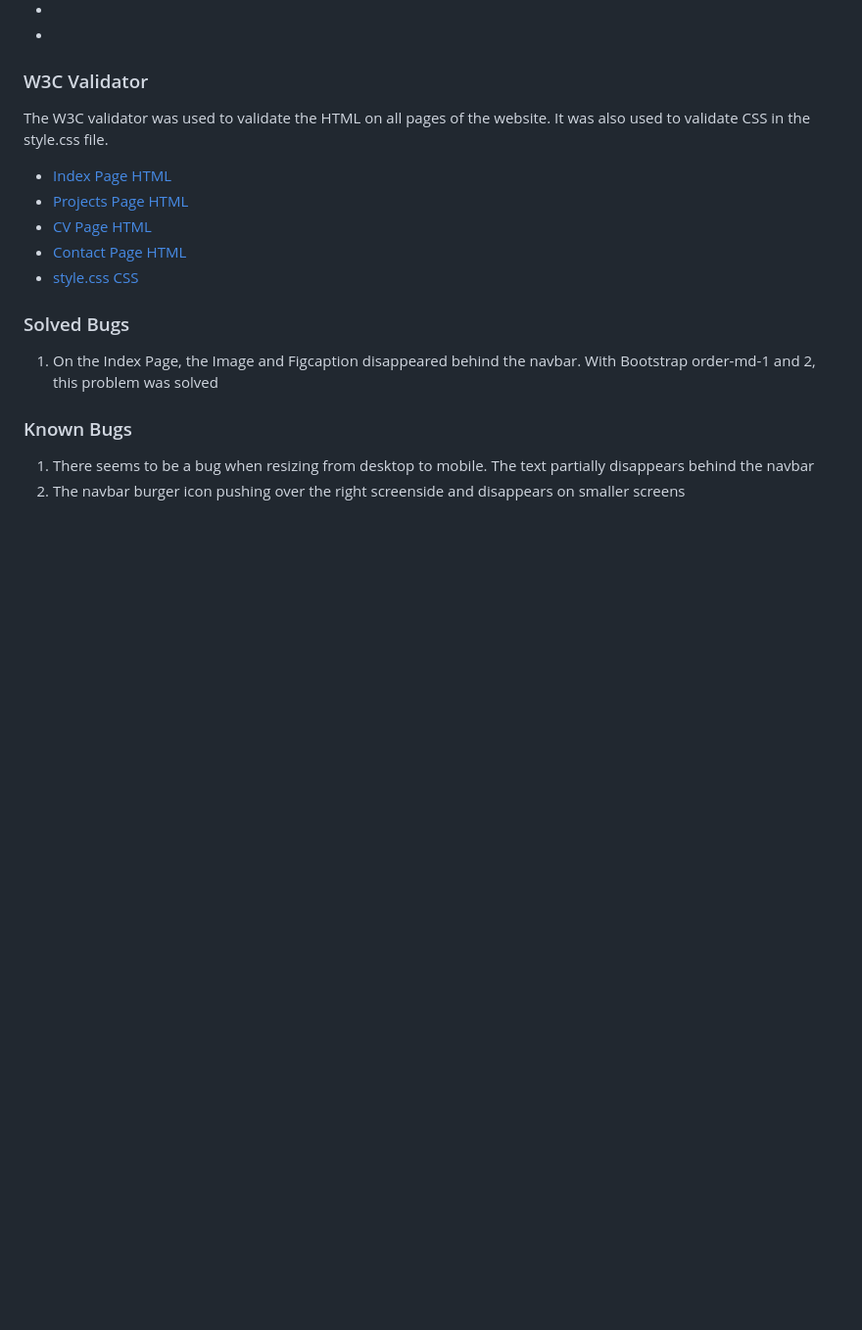
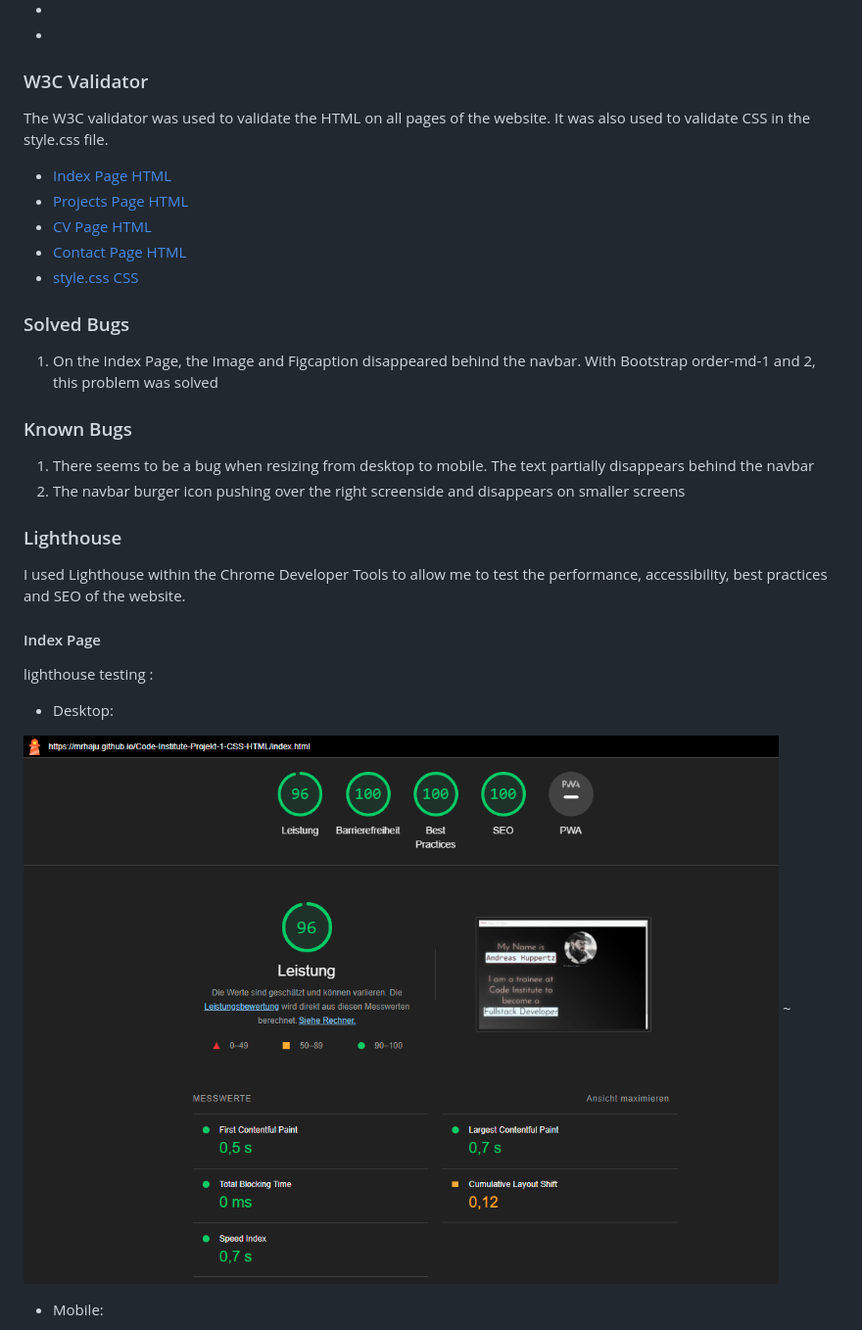
Before and after one commit to MrHaJu/Code-Institute-Projekt-1-CSS-HTML, a Markdown page: readme.md, the part around one of its changes. Shown at 98% size. GitHub-like rendering; blank space fills up the shorter version.

Commit message:
add content to readme

```diff
--- a/readme.md
+++ b/readme.md
@@ -227,3 +227,18 @@ The W3C validator was used to validate the HTML on all pages of the website. It
 1. There seems to be a bug when resizing from desktop to mobile. The text partially disappears behind the navbar
 2.  The navbar burger icon pushing over the right screenside and disappears on smaller screens
 
+
+
+### Lighthouse
+
+I used Lighthouse within the Chrome Developer Tools to allow me to test the performance, accessibility, best practices and SEO of the website.
+
+#### Index Page
+
+lighthouse testing :
+* Desktop:
+
+![Lighthouse Testing for Desktop Index Page - Test ](assets/images/lighthouse-index-pc.png) ~
+
+* Mobile:
+
```
Also changed, not shown: other parts of readme.md (+36 -1 lines).
